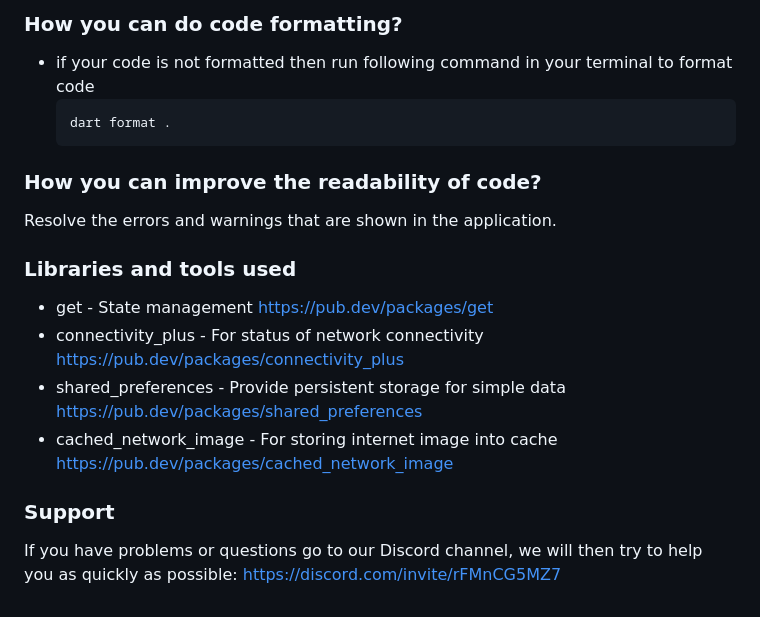
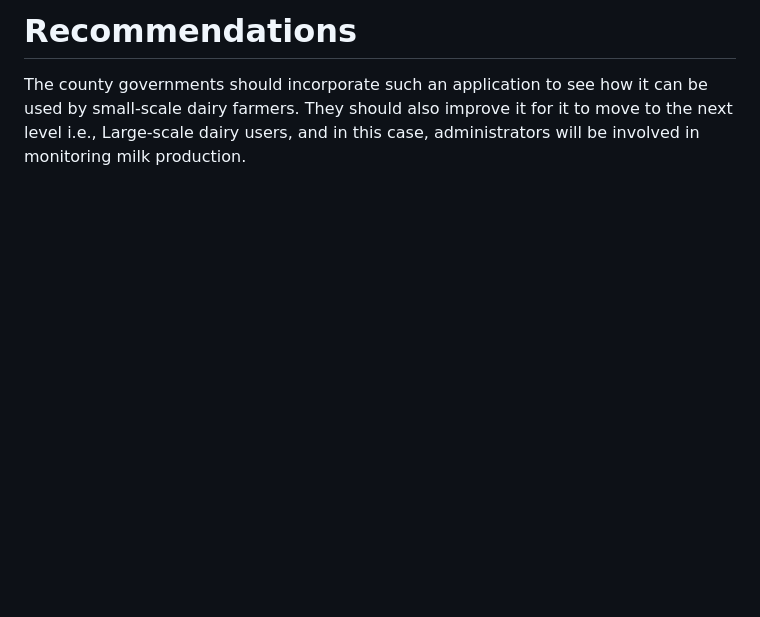
Before and after one commit to MuchiriKinyua/Mmaziwa, a Markdown page: README.md, the part around one of its changes. Rendered like a GitHub page; blank space fills up the shorter version.

````diff
--- a/README.md
+++ b/README.md
@@ -70,25 +40,3 @@ After successful build, your application structure should look like this:
-### How you can do code formatting?
-
-- if your code is not formatted then run following command in your terminal to format code
-  ```
-  dart format .
-  ```
-
-### How you can improve the readability of code?
-
-Resolve the errors and warnings that are shown in the application.
-
-### Libraries and tools used
-
-- get - State management
-  https://pub.dev/packages/get
-- connectivity_plus - For status of network connectivity
-  https://pub.dev/packages/connectivity_plus
-- shared_preferences - Provide persistent storage for simple data
-  https://pub.dev/packages/shared_preferences
-- cached_network_image - For storing internet image into cache
-  https://pub.dev/packages/cached_network_image
-
-### Support
-
-If you have problems or questions go to our Discord channel, we will then try to help you as quickly as possible: https://discord.com/invite/rFMnCG5MZ7
+# Recommendations
+The county governments should incorporate such an application to see how it can be used by small-scale dairy farmers.
+They should also improve it for it to move to the next level i.e., Large-scale dairy users, and in this case, administrators will be involved in monitoring milk production.
````
Also changed, not shown: other parts of README.md (+29 -59 lines).
